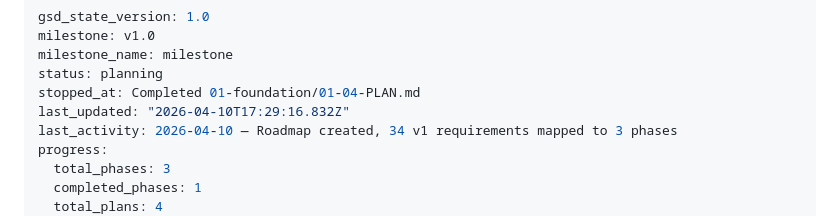
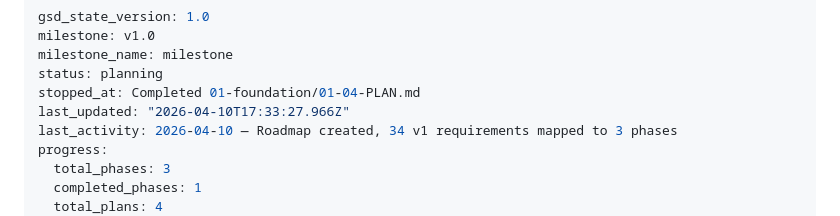
Before and after one commit to yakuraog/shifttracker, a Markdown page: .planning/STATE.md, the part around the change. Drawn GitHub-style.

```diff
--- a/.planning/STATE.md
+++ b/.planning/STATE.md
@@ -4,7 +4,7 @@ milestone: v1.0
 milestone_name: milestone
 status: planning
 stopped_at: Completed 01-foundation/01-04-PLAN.md
-last_updated: "2026-04-10T17:29:16.832Z"
+last_updated: "2026-04-10T17:33:27.966Z"
 last_activity: 2026-04-10 — Roadmap created, 34 v1 requirements mapped to 3 phases
 progress:
   total_phases: 3
```
Also changed, not shown: 1 other file.
